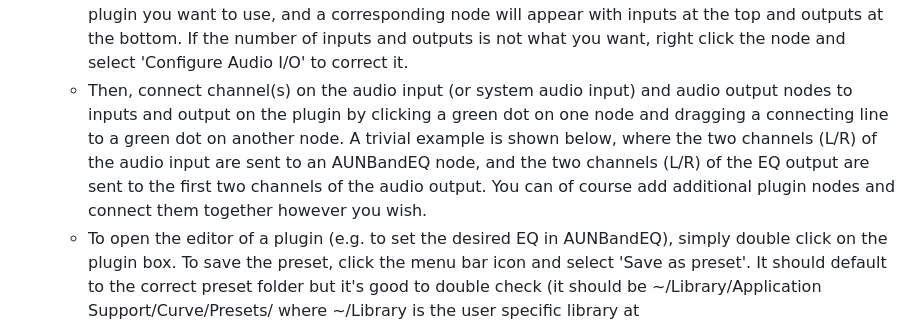
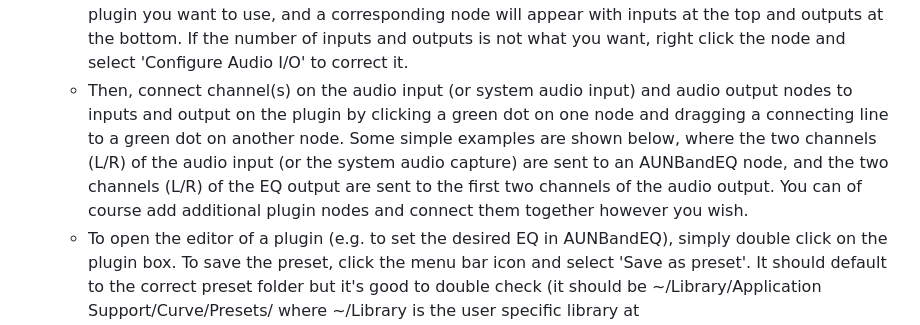
Before and after one commit to tomderham/curve, a Markdown page: README.md, the part around one of its changes. Rendered like a GitHub page.

```diff
--- a/README.md
+++ b/README.md
@@ -39,7 +39,7 @@ On first use, the following steps are recommended:
 - You can now create a preset. Click on the menu bar icon again, select 'Show Editor'.
   - By default, you should see the Audio Input and Audio Output nodes, each with some green dots that correspond to the channels you enabled in Audio settings. If you want to use the System Audio Input node (e.g. instead of the Audio Input node), right click on the background of the Editor window to add it. You can also right click on nodes to delete them if you are not using them. (If you're not using System Audio Input, then make sure its node is not present in the Editor to avoid unwanted side effects).
   - Next, right click the background of the Editor window - the list of installed plugins will show. Select a plugin you want to use, and a corresponding node will appear with inputs at the top and outputs at the bottom. If the number of inputs and outputs is not what you want, right click the node and select 'Configure Audio I/O' to correct it.
-  - Then, connect channel(s) on the audio input (or system audio input) and audio output nodes to inputs and output on the plugin by clicking a green dot on one node and dragging a connecting line to a green dot on another node. A trivial example is shown below, where the two channels (L/R) of the audio input are sent to an AUNBandEQ node, and the two channels (L/R) of the EQ output are sent to the first two channels of the audio output. You can of course add additional plugin nodes and connect them together however you wish.
+  - Then, connect channel(s) on the audio input (or system audio input) and audio output nodes to inputs and output on the plugin by clicking a green dot on one node and dragging a connecting line to a green dot on another node. Some simple examples are shown below, where the two channels (L/R) of the audio input (or the system audio capture) are sent to an AUNBandEQ node, and the two channels (L/R) of the EQ output are sent to the first two channels of the audio output. You can of course add additional plugin nodes and connect them together however you wish.
   - To open the editor of a plugin (e.g. to set the desired EQ in AUNBandEQ), simply double click on the plugin box. To save the preset, click the menu bar icon and select 'Save as preset'. It should default to the correct preset folder but it's good to double check (it should be ~/Library/Application Support/Curve/Presets/ where ~/Library is the user specific library at /Users/your_user_name/Library). Choose a suitable name and save the preset. The editor window can be hidden using red close (top left) or selecting 'Hide Editor' from the app menu.
   - If you want to modify a preset later, first load the preset, make the changes, 'Save as preset' and select the existing file name. Note that changes to presets are *not* saved unless you explicitly use 'Save as preset'. You can repeat the process to create multiple presets. You can rename presets by manually changing their filenames in the preset folder using Finder.
   - If you click on the menu bar icon again, you should now see the list of presets you have created - simply click on them to instantly switch between them. The currently selected preset has a check mark.
```
Also changed, not shown: other parts of README.md (+1 -0 lines).
